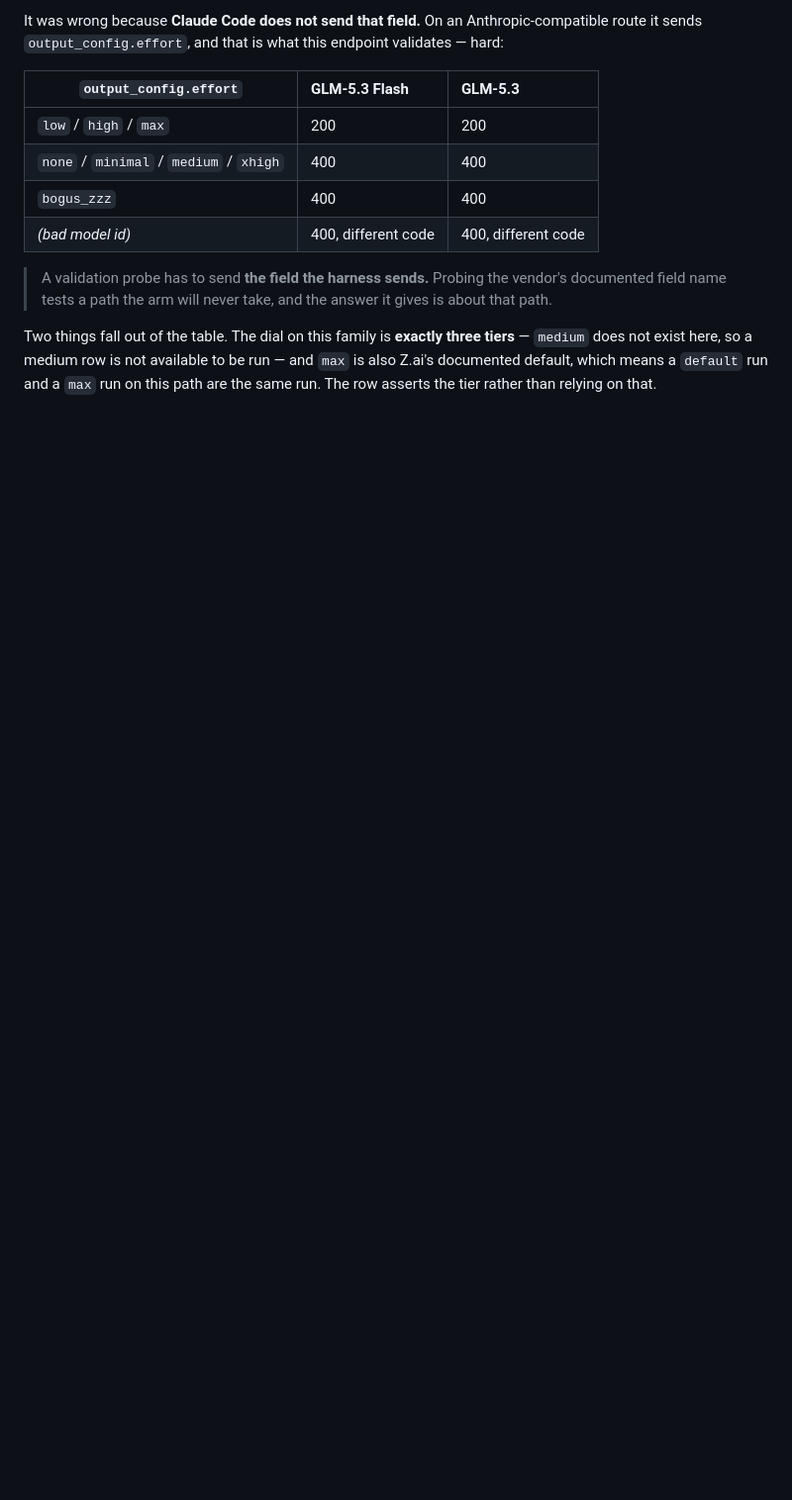
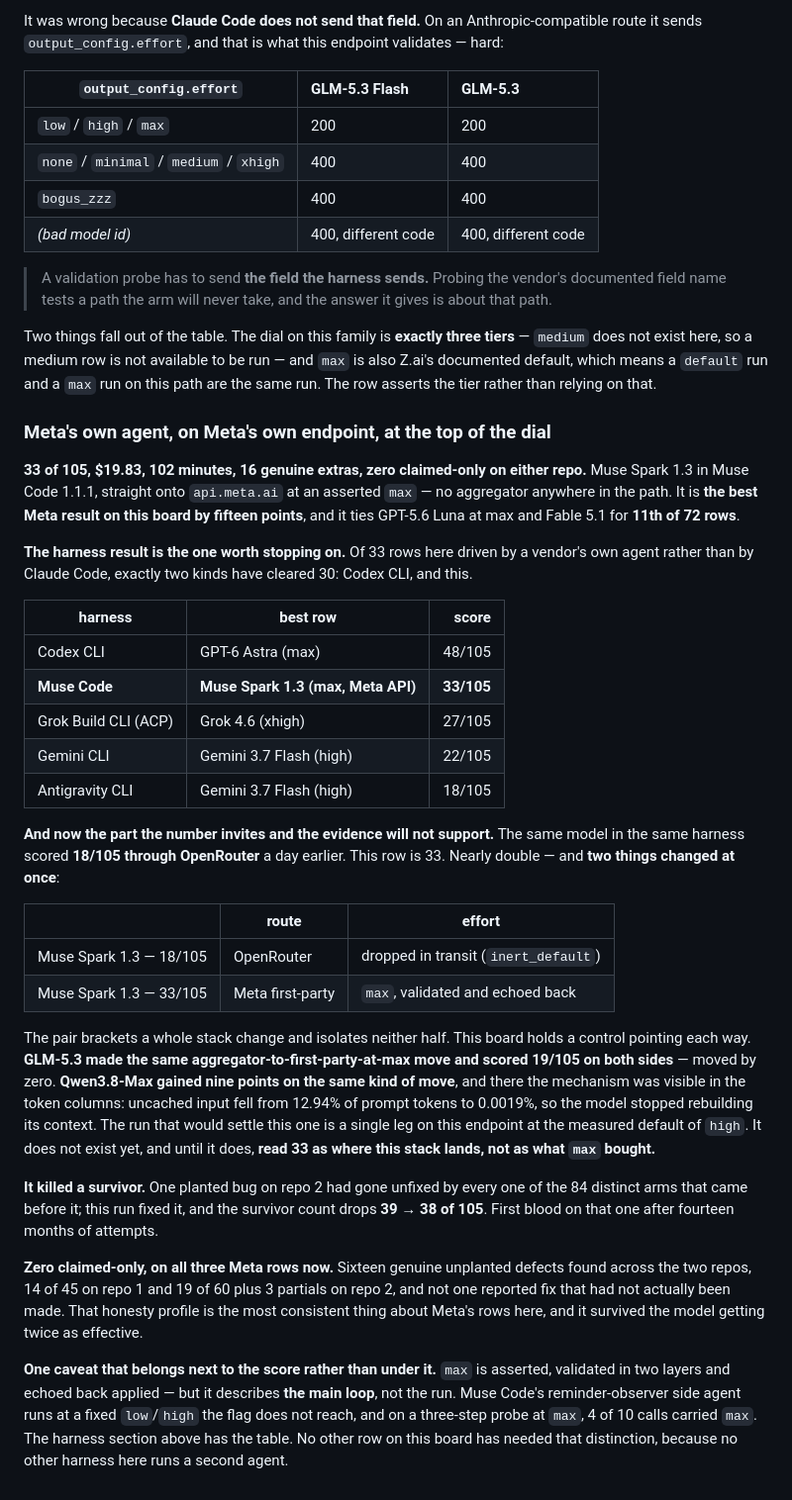
Before and after one commit to phuryn/bug-hunt-bench, a Markdown page: results/waves.md, the part around the change. Shown at 99% size. Drawn GitHub-style; blank space fills up the shorter version.

```diff
--- a/results/waves.md
+++ b/results/waves.md
@@ -1702,3 +1702,55 @@ Two things fall out of the table. The dial on this family is **exactly three tie
 does not exist here, so a medium row is not available to be run — and `max` is also Z.ai's
 documented default, which means a `default` run and a `max` run on this path are the same run. The
 row asserts the tier rather than relying on that.
+
+
+### Meta's own agent, on Meta's own endpoint, at the top of the dial
+
+**33 of 105, $19.83, 102 minutes, 16 genuine extras, zero claimed-only on either repo.** Muse Spark
+1.3 in Muse Code 1.1.1, straight onto `api.meta.ai` at an asserted `max` — no aggregator anywhere in
+the path. It is **the best Meta result on this board by fifteen points**, and it ties GPT-5.6 Luna
+at max and Fable 5.1 for **11th of 72 rows**.
+
+**The harness result is the one worth stopping on.** Of 33 rows here driven by a vendor's own agent
+rather than by Claude Code, exactly two kinds have cleared 30: Codex CLI, and this.
+
+| harness | best row | score |
+|---|---|---:|
+| Codex CLI | GPT-6 Astra (max) | 48/105 |
+| **Muse Code** | **Muse Spark 1.3 (max, Meta API)** | **33/105** |
+| Grok Build CLI (ACP) | Grok 4.6 (xhigh) | 27/105 |
+| Gemini CLI | Gemini 3.7 Flash (high) | 22/105 |
+| Antigravity CLI | Gemini 3.7 Flash (high) | 18/105 |
+
+**And now the part the number invites and the evidence will not support.** The same model in the
+same harness scored **18/105 through OpenRouter** a day earlier. This row is 33. Nearly double —
+and **two things changed at once**:
+
+| | route | effort |
+|---|---|---|
+| Muse Spark 1.3 — 18/105 | OpenRouter | dropped in transit (`inert_default`) |
+| Muse Spark 1.3 — 33/105 | Meta first-party | `max`, validated and echoed back |
+
+The pair brackets a whole stack change and isolates neither half. This board holds a control
+pointing each way. **GLM-5.3 made the same aggregator-to-first-party-at-max move and scored 19/105
+on both sides** — moved by zero. **Qwen3.8-Max gained nine points on the same kind of move**, and
+there the mechanism was visible in the token columns: uncached input fell from 12.94% of prompt
+tokens to 0.0019%, so the model stopped rebuilding its context. The run that would settle this one
+is a single leg on this endpoint at the measured default of `high`. It does not exist yet, and until
+it does, **read 33 as where this stack lands, not as what `max` bought.**
+
+**It killed a survivor.** One planted bug on repo 2 had gone unfixed by every one of the 84 distinct
+arms that came before it; this run fixed it, and the survivor count drops **39 → 38 of 105**. First
+blood on that one after fourteen months of attempts.
+
+**Zero claimed-only, on all three Meta rows now.** Sixteen genuine unplanted defects found across
+the two repos, 14 of 45 on repo 1 and 19 of 60 plus 3 partials on repo 2, and not one reported fix
+that had not actually been made. That honesty profile is the most consistent thing about Meta's rows
+here, and it survived the model getting twice as effective.
+
+**One caveat that belongs next to the score rather than under it.** `max` is asserted, validated in
+two layers and echoed back applied — but it describes **the main loop**, not the run. Muse Code's
+reminder-observer side agent runs at a fixed `low`/`high` the flag does not reach, and on a
+three-step probe at `max`, 4 of 10 calls carried `max`. The harness section above has the table. No
+other row on this board has needed that distinction, because no other harness here runs a second
+agent.
```
Also changed, not shown: README.md (+55 -54 lines), assets/leaderboard.png, og-image.png, 10 other files.
